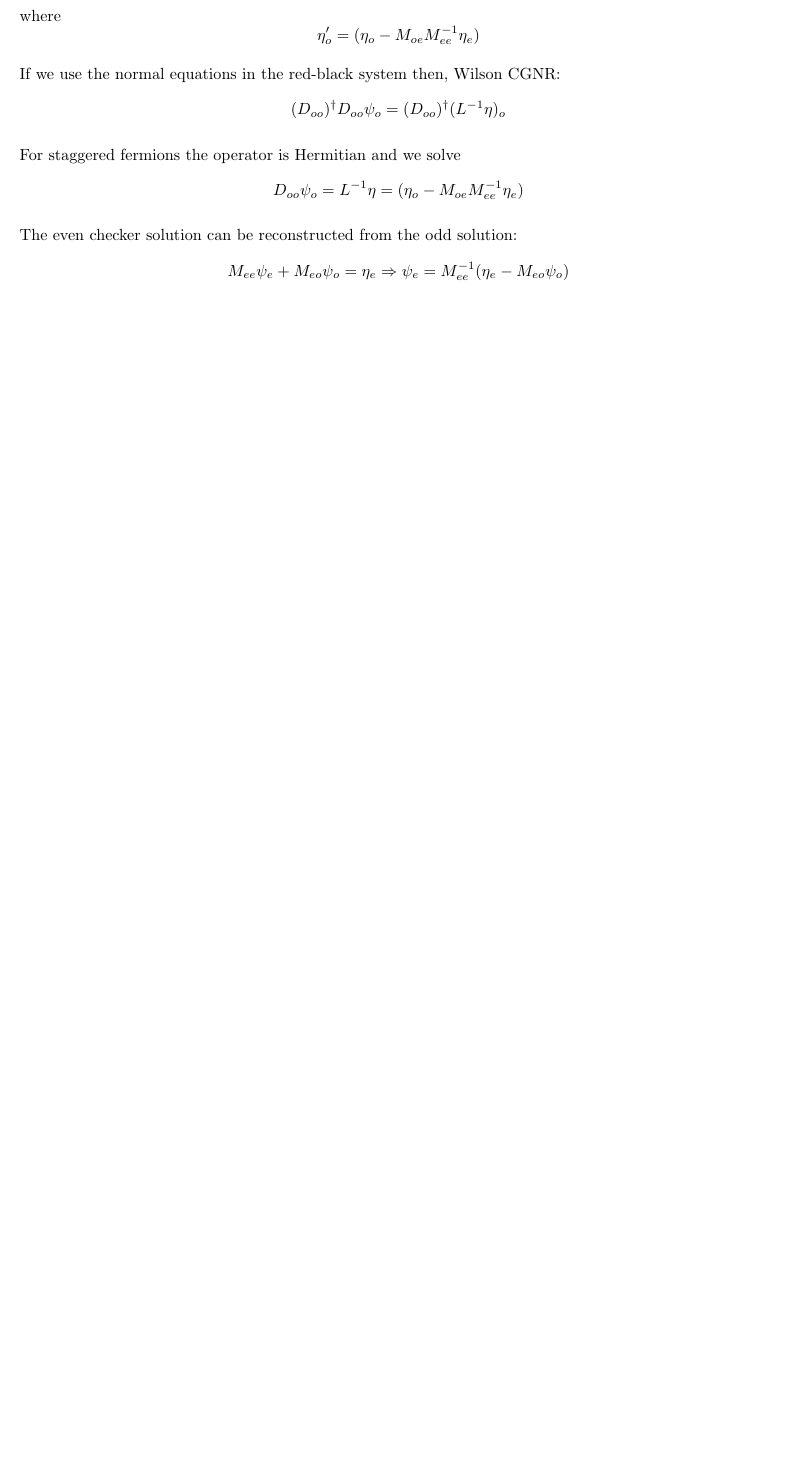
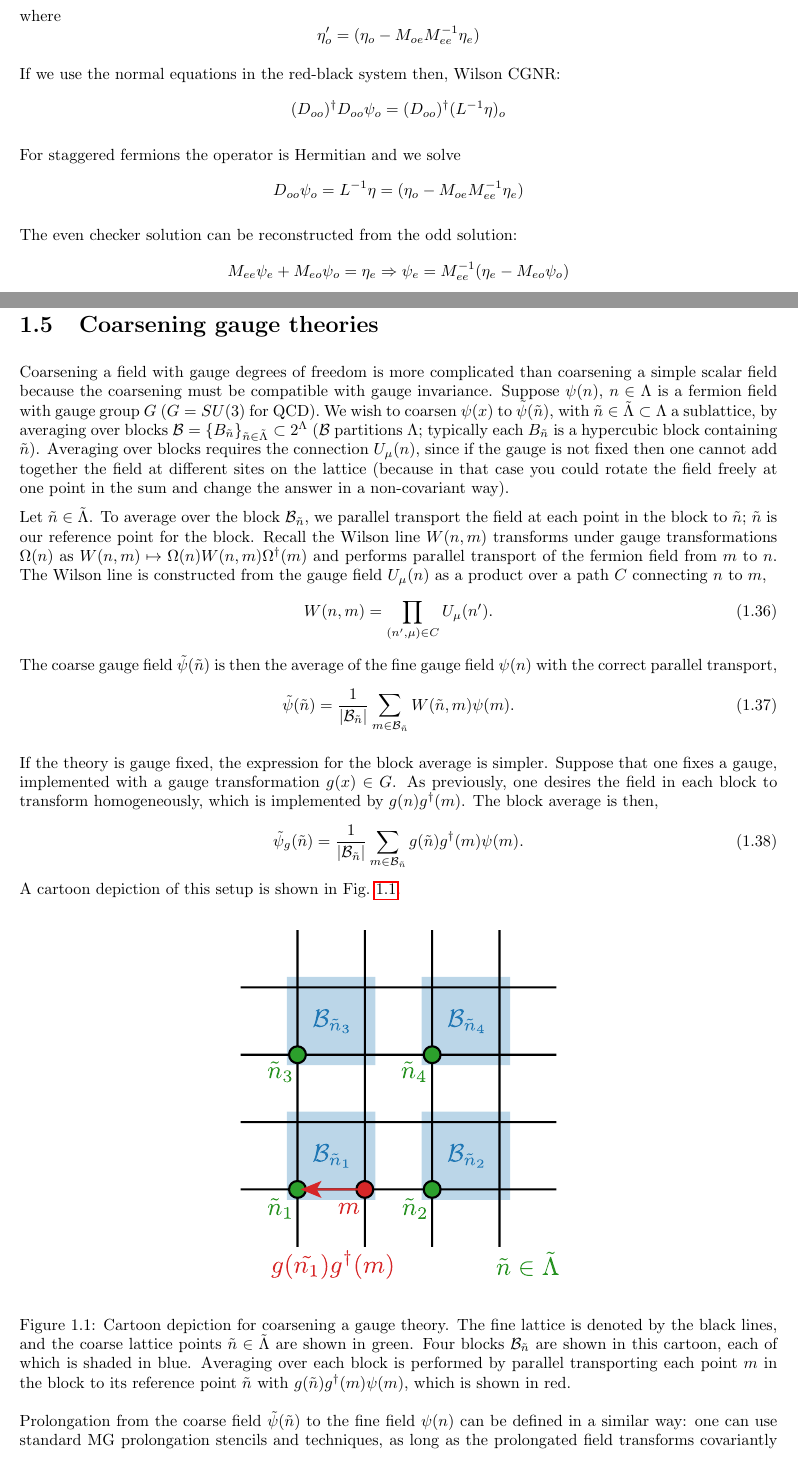
Before and after one commit to paboyle/PETSc-Grid, a LaTeX thesis (doc/Conventions.tex): part of page 21 of 24 before the commit and two parts of pages 21 and 22 of 26 after it, the two joined at a grey line, cut so that both start at the same text, the shorter picture padded with empty space. Compiled offline with pdfLaTeX.

Commit message:
added sec 1.5 to Conventions.pdf about coarsening and prolongating gauge theories

```diff
--- a/doc/Conventions.tex
+++ b/doc/Conventions.tex
@@ -1321,3 +1321,38 @@ The even checker solution can be reconstructed from the odd solution:
 $$
 M_{ee} \psi_e + M_{eo} \psi_o = \eta_e \Rightarrow  \psi_e = M_{ee}^{-1}  ( \eta_e - M_{eo} \psi_o )
 $$
+
+\newpage
+\section{Coarsening gauge theories}
+
+Coarsening a field with gauge degrees of freedom is more complicated than coarsening a simple scalar field because the coarsening must be compatible with gauge invariance. Suppose $\psi(n)$, $n\in\Lambda$ is a fermion field with gauge group $G$ ($G = SU(3)$ for QCD). We wish to coarsen $\psi(x)$ to $\tilde{\psi}(\tilde{n})$, with $\tilde n\in\tilde\Lambda\subset\Lambda$ a sublattice, by averaging over blocks $\mathcal B = \{B_{\tilde n}\}_{\tilde{n}\in\tilde{\Lambda}}\subset 2^\Lambda$ ($\mathcal B$ partitions $\Lambda$; typically each $B_{\tilde{n}}$ is a hypercubic block containing $\tilde{n}$). Averaging over blocks requires the connection $U_\mu(n)$, since if the gauge is not fixed then one cannot add together the field at different sites on the lattice (because in that case you could rotate the field freely at one point in the sum and change the answer in a non-covariant way).
+
+%Averaging over blocks requires gauge fixing by a gauge transformation $\Omega(n)\in G$, since if the gauge is not fixed then one cannot add together the field at different sites on the lattice (because in that case you could rotate the field freely at one point in the sum and change the answer in a non-covariant way).
+
+Let $\tilde{n}\in\tilde{\Lambda}$. To average over the block $\mathcal B_{\tilde{n}}$, we parallel transport the field at each point in the block to $\tilde{n}$; $\tilde{n}$ is our reference point for the block. Recall the Wilson line $W(n, m)$ transforms under gauge transformations $\Omega(n)$ as $W(n, m)\mapsto \Omega(n) W(n, m) \Omega^\dagger(m)$ and performs parallel transport of the fermion field from $m$ to $n$. The Wilson line is constructed from the gauge field $U_\mu(n)$ as a product over a path $C$ connecting $n$ to $m$,
+\begin{equation}
+	W(n, m) = \prod_{(n', \mu)\in C} U_\mu(n').
+\end{equation}
+The coarse gauge field $\tilde{\psi}(\tilde{n})$ is then the average of the fine gauge field $\psi(n)$ with the correct parallel transport,
+\begin{equation}
+	\tilde{\psi}(\tilde{n}) = \frac{1}{ | \mathcal B_{\tilde{n}} | } \sum_{m\in \mathcal B_{\tilde{n}}} W (\tilde{n}, m) \psi(m).
+\end{equation}
+
+If the theory is gauge fixed, the expression for the block average is simpler. Suppose that one fixes a gauge, implemented with a gauge transformation $g(x)\in G$. As previously, one desires the field in each block to transform homogeneously, which is implemented by $g(n) g^\dagger(m)$. The block average is then,
+\begin{equation}
+	\tilde{\psi}_g(\tilde{n}) = \frac{1}{ | \mathcal B_{\tilde{n}} | } \sum_{m\in \mathcal B_{\tilde{n}}} g(\tilde{n}) g^\dagger(m) \psi(m).
+\end{equation}
+A cartoon depiction of this setup is shown in Fig.~\ref{fig:mg_coarsen_gt}.
+
+\begin{figure}[!htp]
+	\centering
+	\includegraphics[width = 0.5\textwidth]{mg_averaging.pdf}
+	\caption{Cartoon depiction for coarsening a gauge theory. The fine lattice is denoted by the black lines, and the coarse lattice points $\tilde{n}\in\tilde{\Lambda}$ are shown in green. Four blocks $\mathcal{B}_{\tilde{n}}$ are shown in this cartoon, each of which is shaded in blue. Averaging over each block is performed by parallel transporting each point $m$ in the block to its reference point $\tilde{n}$ with $g(\tilde{n}) g^\dagger(m) \psi(m)$, which is shown in red.}
+	\label{fig:mg_coarsen_gt}
+\end{figure}
+
+%$\psi'(n)$ = fine grid prolongation from coarse field , where $m\in \mathcal B_{\tilde{n}}$
+Prolongation from the coarse field $\tilde{\psi}(\tilde{n})$ to the fine field $\psi(n)$ can be defined in a similar way: one can use standard MG prolongation stencils and techniques, as long as the prolongated field transforms covariantly under gauge rotations on the fine lattice $\Lambda$. Suppose that $m\in\Lambda$ is contained in block $\mathcal B_{\tilde{n}}$. As a simple example, a piecewise-constant prolongation over each coarse-grid block has a fine field $\psi(m)$ taking the form
+\begin{equation}
+	\psi(m) = g(m) g^\dagger(\tilde{n}) \tilde{\psi}(\tilde{n}).
+\end{equation}
```
Also changed, not shown: doc/Conventions.pdf, doc/mg_averaging.pdf (added), doc/Conventions.tex (16 more changed lines).
